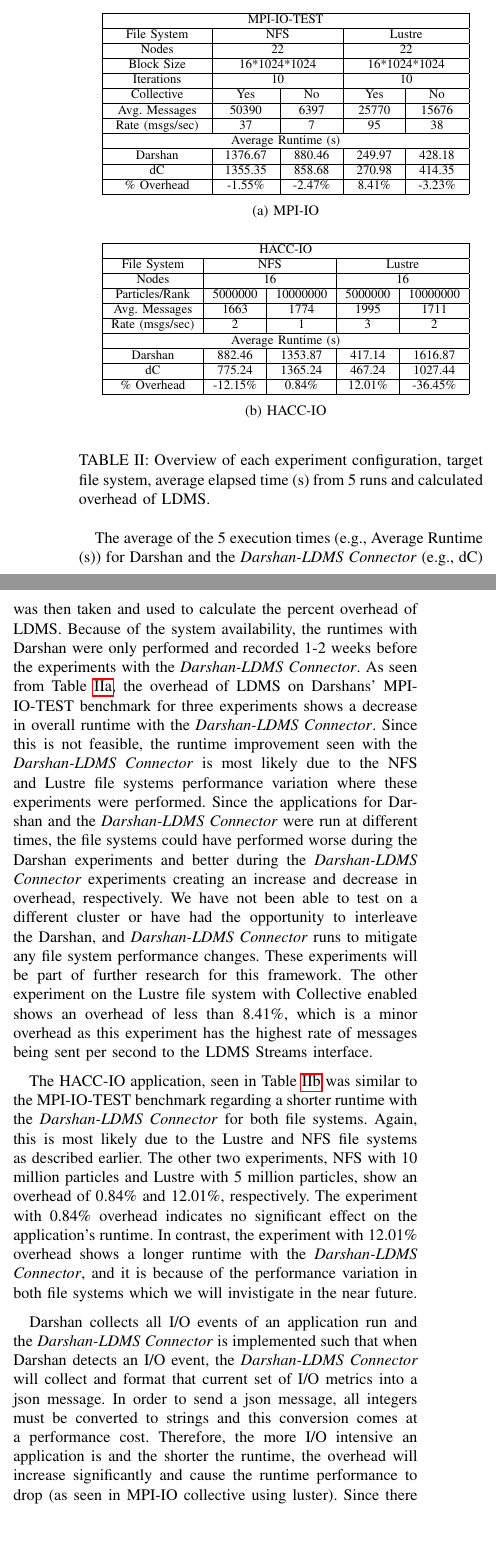
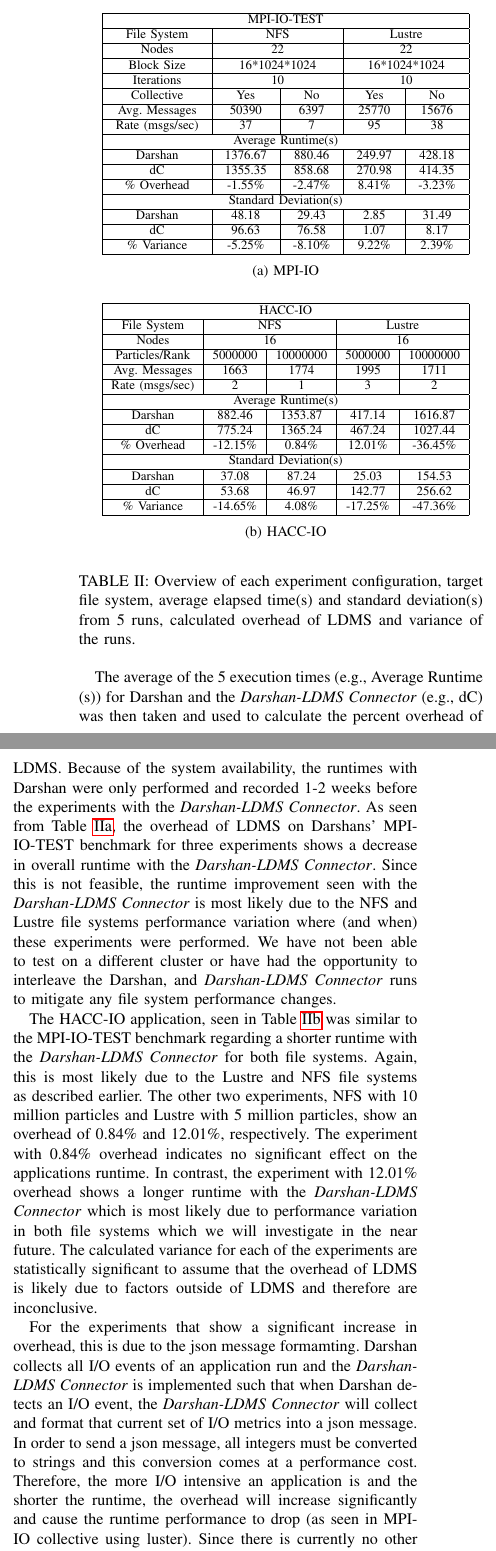
Before and after one commit to Snell1224/Darshan-Connector-Paper, a LaTeX paper (Darshan-LDMS.tex, which reads results.tex): two parts of the columns of page 6 of 9, joined at a grey line, cut so that both start at the same text, the shorter picture padded with empty space. Compiled offline with pdfLaTeX; a missing font is replaced by an installed copy or a similar font; a LaTeX package or settings file that is missing is left out.

Commit message:
updated tables with variance and removed last paragraph from intro

```diff
--- a/results.tex
+++ b/results.tex
@@ -17,18 +17,22 @@ Each application was tested on the Lustre and NFS file system with various confi
         \setlength\tabcolsep{8pt}
        \begin{tabular}{|ccccc|}
         \hline
-        \multicolumn{5}{|c|}{MPI-IO-TEST}                                                                                                              \\ \hline
-        \multicolumn{1}{|c|}{File System}        & \multicolumn{2}{c|}{NFS}                                    & \multicolumn{2}{c|}{Lustre}           \\ \hline
-        \multicolumn{1}{|c|}{Nodes}              & \multicolumn{2}{c|}{22}                                     & \multicolumn{2}{c|}{22}               \\ \hline
-        \multicolumn{1}{|c|}{Block Size}         & \multicolumn{2}{c|}{16*1024*1024}                           & \multicolumn{2}{c|}{16*1024*1024}     \\ \hline
-        \multicolumn{1}{|c|}{Iterations}         & \multicolumn{2}{c|}{10}                                     & \multicolumn{2}{c|}{10}               \\ \hline
-        \multicolumn{1}{|c|}{Collective}         & \multicolumn{1}{c|}{Yes}     & \multicolumn{1}{c|}{No}      & \multicolumn{1}{c|}{Yes}    & No      \\ \hline
-        \multicolumn{1}{|c|}{Avg. Messages}      & \multicolumn{1}{c|}{50390}   & \multicolumn{1}{c|}{6397}    & \multicolumn{1}{c|}{25770}  & 15676   \\ \hline
+        \multicolumn{5}{|c|}{MPI-IO-TEST}                                                                                                           \\ \hline
+        \multicolumn{1}{|c|}{File System}     & \multicolumn{2}{c|}{NFS}                                    & \multicolumn{2}{c|}{Lustre}           \\ \hline
+        \multicolumn{1}{|c|}{Nodes}           & \multicolumn{2}{c|}{22}                                     & \multicolumn{2}{c|}{22}               \\ \hline
+        \multicolumn{1}{|c|}{Block Size}      & \multicolumn{2}{c|}{16*1024*1024}                           & \multicolumn{2}{c|}{16*1024*1024}     \\ \hline
+        \multicolumn{1}{|c|}{Iterations}      & \multicolumn{2}{c|}{10}                                     & \multicolumn{2}{c|}{10}               \\ \hline
+        \multicolumn{1}{|c|}{Collective}      & \multicolumn{1}{c|}{Yes}     & \multicolumn{1}{c|}{No}      & \multicolumn{1}{c|}{Yes}    & No      \\ \hline
+        \multicolumn{1}{|c|}{Avg. Messages}   & \multicolumn{1}{c|}{50390}   & \multicolumn{1}{c|}{6397}    & \multicolumn{1}{c|}{25770}  & 15676   \\ \hline
         \multicolumn{1}{|c|}{Rate (msgs/sec)} & \multicolumn{1}{c|}{37}      & \multicolumn{1}{c|}{7}       & \multicolumn{1}{c|}{95}     & 38      \\ \hline
-        \multicolumn{5}{|c|}{Average Runtime (s)}                                                                                                      \\ \hline
-        \multicolumn{1}{|c|}{Darshan}            & \multicolumn{1}{c|}{1376.67} & \multicolumn{1}{c|}{880.46}  & \multicolumn{1}{c|}{249.97} & 428.18  \\ \hline
-        \multicolumn{1}{|c|}{dC}                 & \multicolumn{1}{c|}{1355.35} & \multicolumn{1}{c|}{858.68}  & \multicolumn{1}{c|}{270.98} & 414.35  \\ \hline
-        \multicolumn{1}{|c|}{\% Overhead}        & \multicolumn{1}{c|}{-1.55\%} & \multicolumn{1}{c|}{-2.47\%} & \multicolumn{1}{c|}{8.41\%} & -3.23\% \\ \hline
+        \multicolumn{5}{|c|}{Average Runtime(s)}                                                                                                    \\ \hline
+        \multicolumn{1}{|c|}{Darshan}         & \multicolumn{1}{c|}{1376.67} & \multicolumn{1}{c|}{880.46}  & \multicolumn{1}{c|}{249.97} & 428.18  \\ \hline
+        \multicolumn{1}{|c|}{dC}              & \multicolumn{1}{c|}{1355.35} & \multicolumn{1}{c|}{858.68}  & \multicolumn{1}{c|}{270.98} & 414.35  \\ \hline
+        \multicolumn{1}{|c|}{\% Overhead}     & \multicolumn{1}{c|}{-1.55\%} & \multicolumn{1}{c|}{-2.47\%} & \multicolumn{1}{c|}{8.41\%} & -3.23\% \\ \hline
+        \multicolumn{5}{|c|}{Standard Deviation(s)}                                                                                                 \\ \hline
+        \multicolumn{1}{|c|}{Darshan}         & \multicolumn{1}{c|}{48.18}   & \multicolumn{1}{c|}{29.43}   & \multicolumn{1}{c|}{2.85}   & 31.49   \\ \hline
+        \multicolumn{1}{|c|}{dC}              & \multicolumn{1}{c|}{96.63}   & \multicolumn{1}{c|}{76.58}   & \multicolumn{1}{c|}{1.07}   & 8.17    \\ \hline
+        \multicolumn{1}{|c|}{\% Variance}     & \multicolumn{1}{c|}{-5.25\%} & \multicolumn{1}{c|}{-8.10\%} & \multicolumn{1}{c|}{9.22\%} & 2.39\%  \\ \hline
         \end{tabular}
     \caption{MPI-IO}
     \label{subtable:mpi-io-test}
@@ -39,16 +43,20 @@ Each application was tested on the Lustre and NFS file system with various confi
         \setlength\tabcolsep{5.5pt}
         \begin{tabular}{|ccccc|}
         \hline
-        \multicolumn{5}{|c|}{HACC-IO}                                                                                                                   \\ \hline
-        \multicolumn{1}{|c|}{File System}     & \multicolumn{2}{c|}{NFS}                                      & \multicolumn{2}{c|}{Lustre}             \\ \hline
-        \multicolumn{1}{|c|}{Nodes}           & \multicolumn{2}{c|}{16}                                       & \multicolumn{2}{c|}{16}                 \\ \hline
-        \multicolumn{1}{|c|}{Particles/Rank}  & \multicolumn{1}{c|}{5000000}  & \multicolumn{1}{c|}{10000000} & \multicolumn{1}{c|}{5000000} & 10000000 \\ \hline
-        \multicolumn{1}{|c|}{Avg. Messages}   & \multicolumn{1}{c|}{1663}     & \multicolumn{1}{c|}{1774}     & \multicolumn{1}{c|}{1995}    & 1711     \\ \hline
-        \multicolumn{1}{|c|}{Rate (msgs/sec)} & \multicolumn{1}{c|}{2}        & \multicolumn{1}{c|}{1}        & \multicolumn{1}{c|}{3}       & 2        \\ \hline
-        \multicolumn{5}{|c|}{Average Runtime (s)}                                                                                                       \\ \hline
-        \multicolumn{1}{|c|}{Darshan}         & \multicolumn{1}{c|}{882.46}   & \multicolumn{1}{c|}{1353.87}  & \multicolumn{1}{c|}{417.14}  & 1616.87  \\ \hline
-        \multicolumn{1}{|c|}{dC}              & \multicolumn{1}{c|}{775.24}   & \multicolumn{1}{c|}{1365.24}  & \multicolumn{1}{c|}{467.24}  & 1027.44  \\ \hline
-        \multicolumn{1}{|c|}{\% Overhead}     & \multicolumn{1}{c|}{-12.15\%} & \multicolumn{1}{c|}{0.84\%}   & \multicolumn{1}{c|}{12.01\%} & -36.45\% \\ \hline
+        \multicolumn{5}{|c|}{HACC-IO}                                                                                                                    \\ \hline
+        \multicolumn{1}{|c|}{File System}     & \multicolumn{2}{c|}{NFS}                                      & \multicolumn{2}{c|}{Lustre}              \\ \hline
+        \multicolumn{1}{|c|}{Nodes}           & \multicolumn{2}{c|}{16}                                       & \multicolumn{2}{c|}{16}                  \\ \hline
+        \multicolumn{1}{|c|}{Particles/Rank}  & \multicolumn{1}{c|}{5000000}  & \multicolumn{1}{c|}{10000000} & \multicolumn{1}{c|}{5000000}  & 10000000 \\ \hline
+        \multicolumn{1}{|c|}{Avg. Messages}   & \multicolumn{1}{c|}{1663}     & \multicolumn{1}{c|}{1774}     & \multicolumn{1}{c|}{1995}     & 1711     \\ \hline
+        \multicolumn{1}{|c|}{Rate (msgs/sec)} & \multicolumn{1}{c|}{2}        & \multicolumn{1}{c|}{1}        & \multicolumn{1}{c|}{3}        & 2        \\ \hline
+        \multicolumn{5}{|c|}{Average Runtime(s)}                                                                                                        \\ \hline
+        \multicolumn{1}{|c|}{Darshan}         & \multicolumn{1}{c|}{882.46}   & \multicolumn{1}{c|}{1353.87}  & \multicolumn{1}{c|}{417.14}   & 1616.87  \\ \hline
+        \multicolumn{1}{|c|}{dC}              & \multicolumn{1}{c|}{775.24}   & \multicolumn{1}{c|}{1365.24}  & \multicolumn{1}{c|}{467.24}   & 1027.44  \\ \hline
+        \multicolumn{1}{|c|}{\% Overhead}     & \multicolumn{1}{c|}{-12.15\%} & \multicolumn{1}{c|}{0.84\%}   & \multicolumn{1}{c|}{12.01\%}  & -36.45\% \\ \hline
+        \multicolumn{5}{|c|}{Standard Deviation(s)}                                                                                                         \\ \hline
+        \multicolumn{1}{|c|}{Darshan}         & \multicolumn{1}{c|}{37.08}    & \multicolumn{1}{c|}{87.24}    & \multicolumn{1}{c|}{25.03}    & 154.53   \\ \hline
+        \multicolumn{1}{|c|}{dC}              & \multicolumn{1}{c|}{53.68}    & \multicolumn{1}{c|}{46.97}    & \multicolumn{1}{c|}{142.77}   & 256.62   \\ \hline
+        \multicolumn{1}{|c|}{\% Variance}     & \multicolumn{1}{c|}{-14.65\%} & \multicolumn{1}{c|}{4.08\%}   & \multicolumn{1}{c|}{-17.25\%} & -47.36\% \\ \hline
         \end{tabular}
     \caption{HACC-IO}
     \label{subtable:HACC}
@@ -74,17 +82,21 @@ Each application was tested on the Lustre and NFS file system with various confi
 %    \label{subtable:HMMER}
 %\end{subtable}
 
-\caption{Overview of each experiment configuration, target file system, average elapsed time (s) from 5 runs and calculated overhead of LDMS.}
+\caption{Overview of each experiment configuration, target file system, average elapsed time(s) and standard deviation(s) from 5 runs, calculated overhead of LDMS and variance of the runs.}
 \label{table:apps}
 \end{table}
 %\RED{Took another stab at this. FIX ANYTHING THAT DOESN'T MAKE SENSE. OR REMOVE IT ALL TOGETHER}.
-The average of the 5 execution times (e.g., Average Runtime (s)) for Darshan and the \connector{} (e.g., dC) was then taken and used to calculate the percent overhead of LDMS. Because of the system availability, the runtimes with Darshan were only performed and recorded 1-2 weeks before the experiments with the \connector{}. As seen from Table~\ref{subtable:mpi-io-test}, the overhead of LDMS on Darshans' MPI-IO-TEST benchmark for three experiments shows a decrease in overall runtime with the \connector{}. Since this is not feasible, the runtime improvement seen with the \connector{} is most likely due to the NFS and Lustre file systems performance variation where these experiments were performed. Since the applications for Darshan and the \connector{} were run at different times, the file systems could have performed worse during the Darshan experiments and better during the \connector{} experiments creating an increase and decrease in overhead, respectively. We have not been able to test on a different cluster or have had the opportunity to interleave the Darshan, and \connector{} runs to mitigate any file system performance changes. These experiments will be part of further research for this framework. The other experiment on the Lustre file system with Collective enabled shows an overhead of less than 8.41\%, which is a minor overhead as this experiment has the highest rate of messages being sent per second to the LDMS Streams interface.
+The average of the 5 execution times (e.g., Average Runtime (s)) for Darshan and the \connector{} (e.g., dC) was then taken and used to calculate the percent overhead of LDMS. Because of the system availability, the runtimes with Darshan were only performed and recorded 1-2 weeks before the experiments with the \connector{}. As seen from Table~\ref{subtable:mpi-io-test}, the overhead of LDMS on Darshans' MPI-IO-TEST benchmark for three experiments shows a decrease in overall runtime with the \connector{}. Since this is not feasible, the runtime improvement seen with the \connector{} is most likely due to the NFS and Lustre file systems performance variation where (and when) these experiments were performed. We have not been able to test on a different cluster or have had the opportunity to interleave the Darshan, and \connector{} runs to mitigate any file system performance changes.
 
-The HACC-IO application, seen in Table~\ref{subtable:HACC} was similar to the MPI-IO-TEST benchmark regarding a shorter runtime with the \connector{} for both file systems. Again, this is most likely due to the Lustre and NFS file systems as described earlier. The other two experiments, NFS with 10 million particles and Lustre with 5 million particles, show an overhead of 0.84\% and 12.01\%, respectively. The experiment with 0.84\% overhead indicates no significant effect on the application's runtime. In contrast, the experiment with 12.01\% overhead shows a longer runtime with the \connector{}, and it is because of the performance variation in both file systems which we will invistigate in the near future.
+%Since the applications for Darshan and the \connector{} were run at different times, the file systems could have performed worse during the Darshan experiments and better during the \connector{} experiments creating an increase and decrease in overhead, respectively.
+
+%The other experiment on the Lustre file system with Collective enabled shows an overhead of less than 8.41\%, which is a minor overhead as this experiment has the highest rate of messages being sent per second to the LDMS Streams interface.
+
+The HACC-IO application, seen in Table~\ref{subtable:HACC} was similar to the MPI-IO-TEST benchmark regarding a shorter runtime with the \connector{} for both file systems. Again, this is most likely due to the Lustre and NFS file systems as described earlier. The other two experiments, NFS with 10 million particles and Lustre with 5 million particles, show an overhead of 0.84\% and 12.01\%, respectively. The experiment with 0.84\% overhead indicates no significant effect on the applications runtime. In contrast, the experiment with 12.01\% overhead shows a longer runtime with the \connector{} which is most likely due to performance variation in both file systems which we will investigate in the near future. The calculated variance for each of the experiments are statistically significant to assume that the overhead of LDMS is likely due to factors outside of LDMS and therefore are inconclusive.
 
 %The HMMER application, seen in Table~\ref{subtable:HACC} shows a significant increase in runtime with upwards of 270\% for NFS and 12000\% for Lustre where the user has to wait ~2x-12x longer for their application to finish. This, of course, is not ideal for the average user and the result of these high overhead percentages are due to the json message formatting. Additional tests have been performed without the sprintf() function to generate the json message (i.e. only LDMS Streams API is enabled and the \connector send function is called) and the average overhead was 0.37\%. This indicates that the increase in overhead is not due to LDMS but rather the formatting of the I/O event data from integers into strings. HMMER had an average of 3-4 million messages (i.e. Darshan I/O events) during a single run with a rate of 1-2k messages per second. HACC-IO and MPI-IO-TEST, on the other hand, had an average of 1-50K messages with rates of less than 100 messages per second. These are significantly lower than HMMER which is why no significant overhead was detected in the other application runs.
 
-Darshan collects all I/O events of an application run and the \connector{} is implemented such that when Darshan detects an I/O event, the \connector{} will collect and format that current set of I/O metrics into a json message. In order to send a json message, all integers must be converted to strings and this conversion comes at a performance cost. Therefore, the more I/O intensive an application is and the shorter the runtime, the overhead will increase significantly and cause the runtime performance to drop (as seen in MPI-IO collective using luster). Since there is currently no other way to send I/O data as a json message to the LDMS Streams interface without converting the integers to strings, we must pay this performance cost. To overcome this issue, we plan to further develop the \Darshan{} framework to allow users to collect every \emph{n-th} I/O event detected by Darshan. This functionality will allow users to analyze a percentage of their applications I/O behavior during runtime without having to compensate runtime performance.
+For the experiments that show a significant increase in overhead, this is due to the json message formamting. Darshan collects all I/O events of an application run and the \connector{} is implemented such that when Darshan detects an I/O event, the \connector{} will collect and format that current set of I/O metrics into a json message. In order to send a json message, all integers must be converted to strings and this conversion comes at a performance cost. Therefore, the more I/O intensive an application is and the shorter the runtime, the overhead will increase significantly and cause the runtime performance to drop (as seen in MPI-IO collective using luster). Since there is currently no other way to send I/O data as a json message to the LDMS Streams interface without converting the integers to strings, we must pay this performance cost. To overcome this issue, we plan to further develop the \Darshan{} framework to allow users to collect every \emph{n-th} I/O event detected by Darshan. This functionality will allow users to analyze a percentage of their applications I/O behavior during runtime without having to sacrifice runtime performance.
 %\RED{END OF THE SECTION I'VE ADDED - 6/26}
 
 
```
Also changed, not shown: introduction.tex (+9 -9 lines), results.tex (6 more changed lines).
